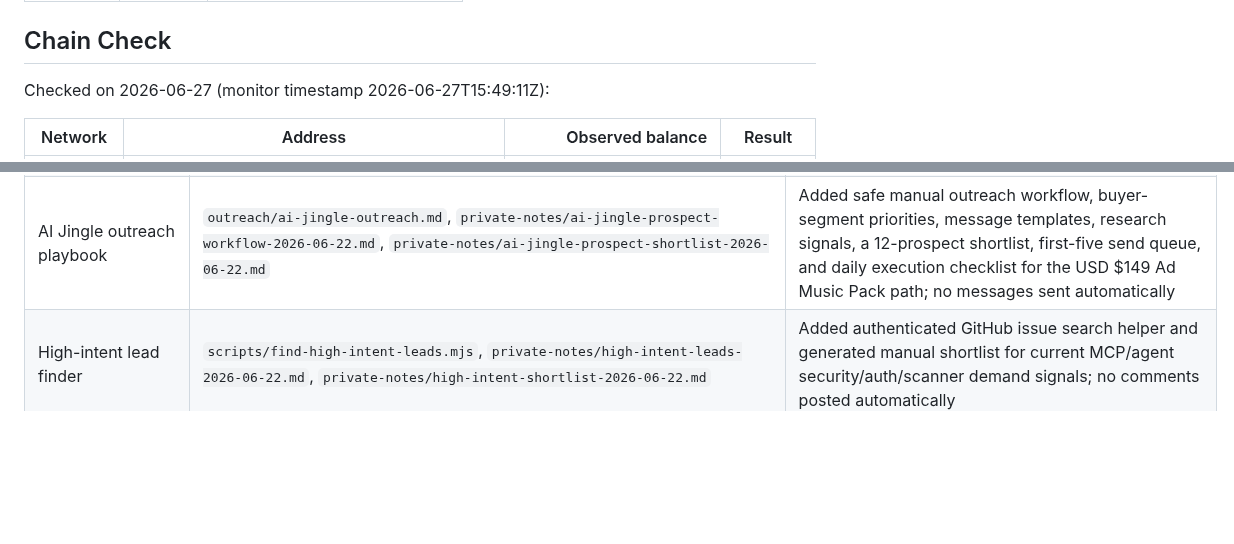
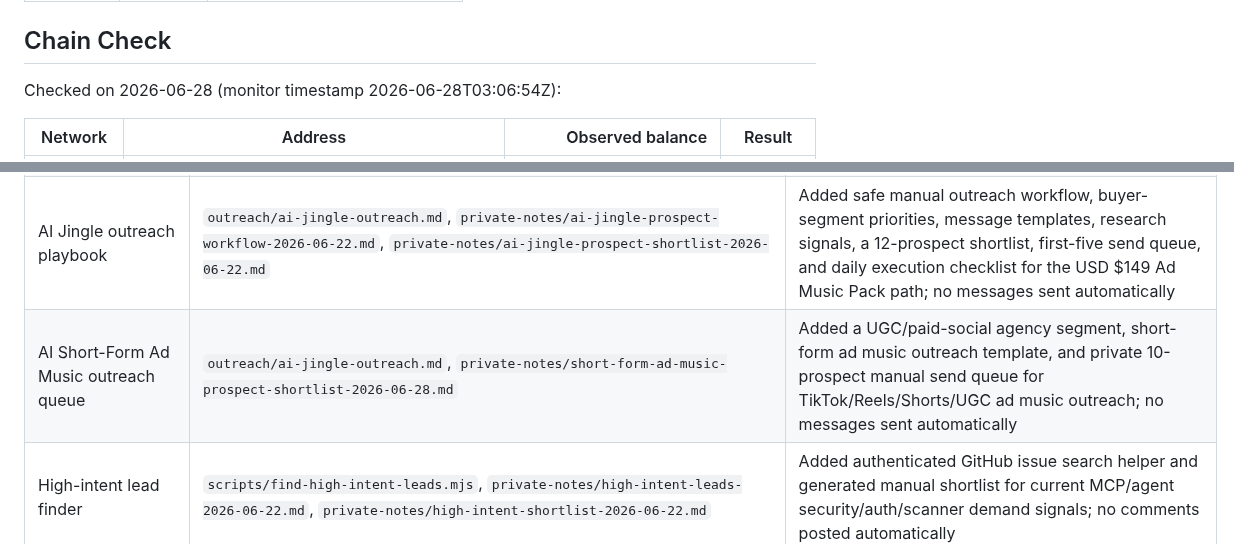
Before and after one commit to jackjin1997/agent-audit-sprint, a Markdown page: ledger.md, 2 parts joined by grey strips. Rendered like a GitHub page; blank space fills up the shorter version.

```diff
--- a/ledger.md
+++ b/ledger.md
@@ -12,7 +12,7 @@ Last updated: 2026-06-27.
 
 ## Chain Check
 
-Checked on 2026-06-27 (monitor timestamp 2026-06-27T15:49:11Z):
+Checked on 2026-06-28 (monitor timestamp 2026-06-28T03:06:54Z):
 
 | Network | Address | Observed balance | Result |
 |---|---|---:|---|
@@ -94,6 +94,7 @@ Checked on 2026-06-27 (monitor timestamp 2026-06-27T15:49:11Z):
 | Short-form ad music and SSRF scanner owned distribution refresh | GitHub profile README, public gist https://gist.github.com/jackjin1997/7252ed10f0737297ebd28edb0940be07, booking FAQ discussion #1, scanner discussion #3 | Added the USD $29 AI Short-Form Ad Music page to owned profile/gist surfaces and updated owned scanner/audit discussions to explain that browser/CLI/standalone `@v1` scanner outputs now flag dynamic URL fetch and SSRF-with-credentials evidence and route those cases to the USD $299 Agent Auth focused-review intake |
 | AI Short-Form Ad Music packet generator distribution | GitHub profile README commit `09f5bf6`, public gist https://gist.github.com/jackjin1997/7252ed10f0737297ebd28edb0940be07, discussion https://github.com/jackjin1997/agent-audit-sprint/discussions/7 | Added owned profile, gist, and discussion links for the USD $29 TikTok/Reels/Shorts/UGC hook packet generator, including email handoff, order link, acceptance/payment text, WAV sketch, source-rights brief, and commercial-use memo |
 | AI Jingle outreach playbook | `outreach/ai-jingle-outreach.md`, `private-notes/ai-jingle-prospect-workflow-2026-06-22.md`, `private-notes/ai-jingle-prospect-shortlist-2026-06-22.md` | Added safe manual outreach workflow, buyer-segment priorities, message templates, research signals, a 12-prospect shortlist, first-five send queue, and daily execution checklist for the USD $149 Ad Music Pack path; no messages sent automatically |
+| AI Short-Form Ad Music outreach queue | `outreach/ai-jingle-outreach.md`, `private-notes/short-form-ad-music-prospect-shortlist-2026-06-28.md` | Added a UGC/paid-social agency segment, short-form ad music outreach template, and private 10-prospect manual send queue for TikTok/Reels/Shorts/UGC ad music outreach; no messages sent automatically |
 | High-intent lead finder | `scripts/find-high-intent-leads.mjs`, `private-notes/high-intent-leads-2026-06-22.md`, `private-notes/high-intent-shortlist-2026-06-22.md` | Added authenticated GitHub issue search helper and generated manual shortlist for current MCP/agent security/auth/scanner demand signals; no comments posted automatically |
 | Public high-intent MCP threat-model reply | https://github.com/vinicius-ssantos/vos-studio-mcp/issues/195#issuecomment-4775493943 | Posted a concrete VOS threat model matrix and future-feature checklist on an open MCP/security issue, with a lightweight $99/$299 review link after the technical content; no PR opened |
 | Public high-intent secrets lifecycle reply | https://github.com/vinicius-ssantos/vos-studio-mcp/issues/179#issuecomment-4775557808 | Posted a concrete redaction, rotation, healthcheck, and safe-error test checklist on an open P0 secrets/token lifecycle issue; no PR opened |
```
Also changed, not shown: other parts of ledger.md (+1 -1 lines), outreach/ai-jingle-outreach.md (+30 -7 lines).
